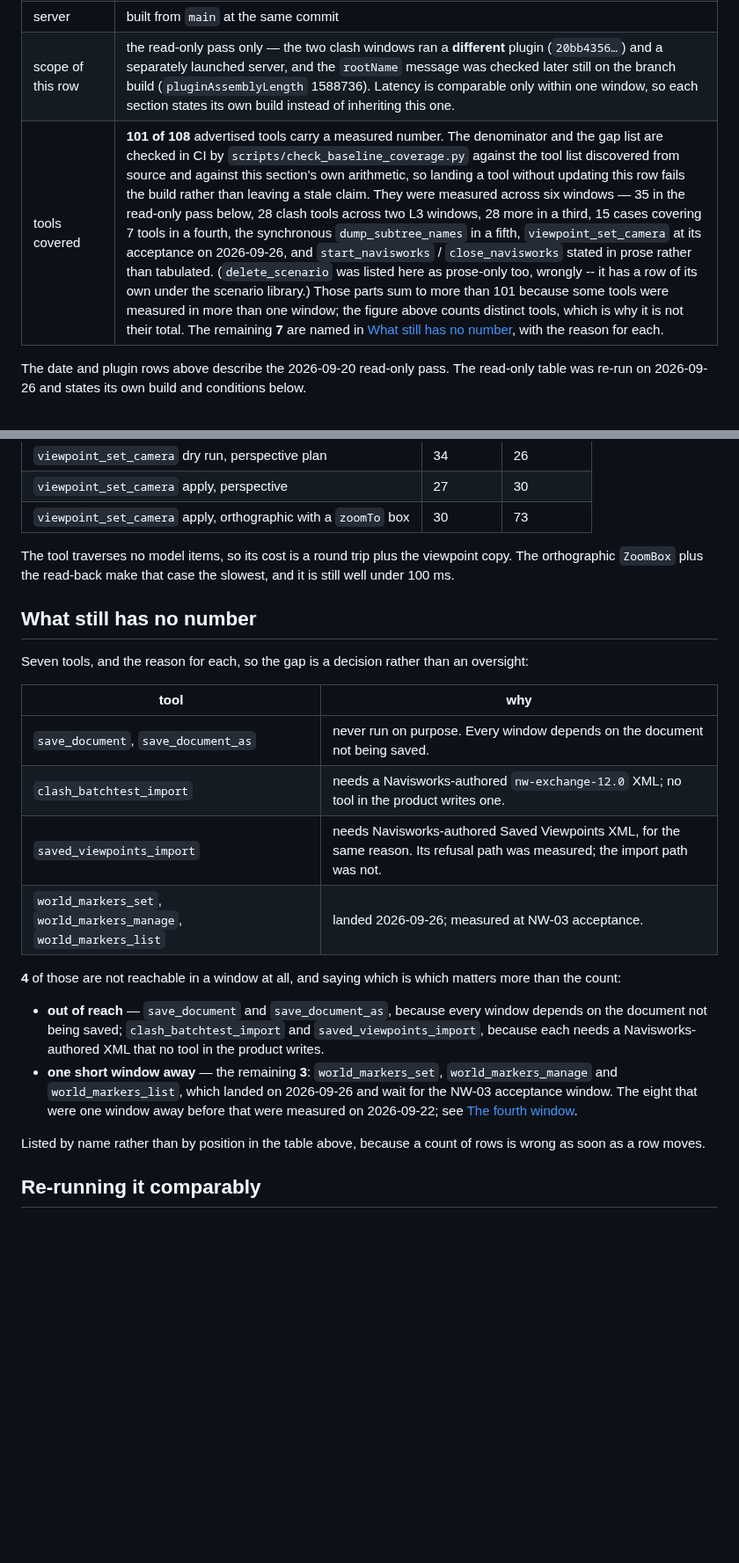
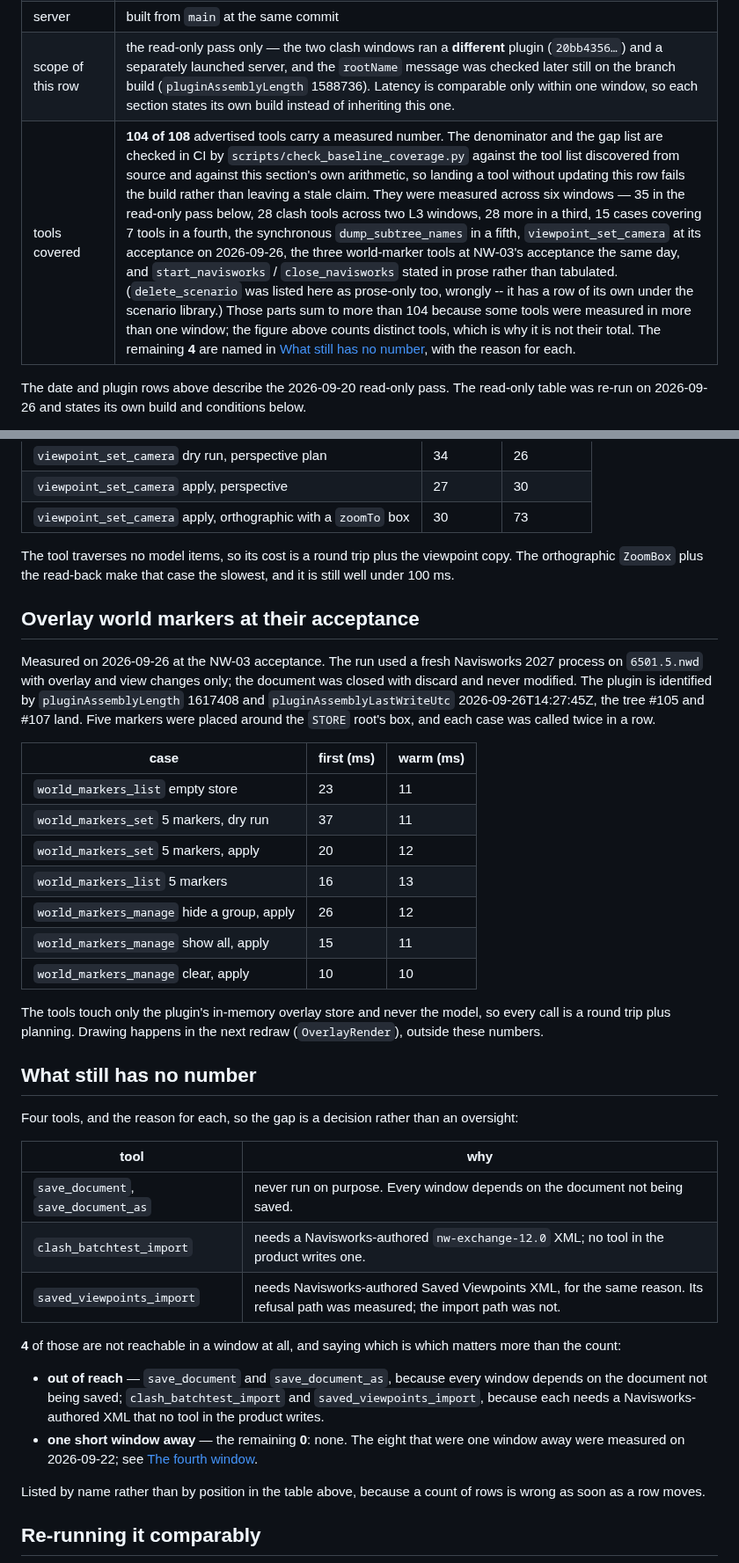
Before and after one commit to mikhalchankasm/NavisWorksMaster, a Markdown page: docs/MCP_TOOL_BASELINE.md, 2 parts joined by grey strips. Shown at 88% size. Drawn GitHub-style; blank space fills up the shorter version.

Commit message:
docs(baseline): record the world-marker tools' latency from NW-03 acceptance
Review finding: the three tools sat on the no-number list while the PR said
they were measured. Measured on the rig (fresh Navisworks 2027, 6501.5.nwd,
plugin 14:27:45Z): every call 10-37 ms first, 10-13 ms warm. The tools leave
the gap list: 104 of 108 measured, none one window away.

Co-Authored-By: Claude Opus 5.5 <noreply@anthropic.com>

```diff
--- a/docs/MCP_TOOL_BASELINE.md
+++ b/docs/MCP_TOOL_BASELINE.md
@@ -14,7 +14,7 @@ had precise numbers for four tools and none for the rest.
 | plugin | host-reported `pluginAssemblyLength` 1586688, `pluginAssemblyLastWriteUtc` 2026-09-20T09:09:49Z, sha256 `af60b1b9…` |
 | server | built from `main` at the same commit |
 | scope of this row | the read-only pass only — the two clash windows ran a **different** plugin (`20bb4356…`) and a separately launched server, and the `rootName` message was checked later still on the branch build (`pluginAssemblyLength` 1588736). Latency is comparable only within one window, so each section states its own build instead of inheriting this one. |
-| tools covered | **101 of 108** advertised tools carry a measured number. The denominator and the gap list are checked in CI by `scripts/check_baseline_coverage.py` against the tool list discovered from source and against this section's own arithmetic, so landing a tool without updating this row fails the build rather than leaving a stale claim. They were measured across six windows — 35 in the read-only pass below, 28 clash tools across two L3 windows, 28 more in a third, 15 cases covering 7 tools in a fourth, the synchronous `dump_subtree_names` in a fifth, `viewpoint_set_camera` at its acceptance on 2026-09-26, and `start_navisworks` / `close_navisworks` stated in prose rather than tabulated. (`delete_scenario` was listed here as prose-only too, wrongly -- it has a row of its own under the scenario library.) Those parts sum to more than 101 because some tools were measured in more than one window; the figure above counts distinct tools, which is why it is not their total. The remaining **7** are named in [What still has no number](#what-still-has-no-number), with the reason for each. |
+| tools covered | **104 of 108** advertised tools carry a measured number. The denominator and the gap list are checked in CI by `scripts/check_baseline_coverage.py` against the tool list discovered from source and against this section's own arithmetic, so landing a tool without updating this row fails the build rather than leaving a stale claim. They were measured across six windows — 35 in the read-only pass below, 28 clash tools across two L3 windows, 28 more in a third, 15 cases covering 7 tools in a fourth, the synchronous `dump_subtree_names` in a fifth, `viewpoint_set_camera` at its acceptance on 2026-09-26, the three world-marker tools at NW-03's acceptance the same day, and `start_navisworks` / `close_navisworks` stated in prose rather than tabulated. (`delete_scenario` was listed here as prose-only too, wrongly -- it has a row of its own under the scenario library.) Those parts sum to more than 104 because some tools were measured in more than one window; the figure above counts distinct tools, which is why it is not their total. The remaining **4** are named in [What still has no number](#what-still-has-no-number), with the reason for each. |
 
 The date and plugin rows above describe the 2026-09-20 read-only pass. The read-only
 table was re-run on 2026-09-26 and states its own build and conditions below.
@@ -1161,16 +1161,36 @@ The tool traverses no model items, so its cost is a round trip plus the viewpoin
 orthographic `ZoomBox` plus the read-back make that case the slowest, and it is still well under
 100 ms.
 
+## Overlay world markers at their acceptance
+
+Measured on 2026-09-26 at the NW-03 acceptance. The run used a fresh Navisworks 2027 process on
+`6501.5.nwd` with overlay and view changes only; the document was closed with discard and never
+modified. The plugin is identified by `pluginAssemblyLength` 1617408 and `pluginAssemblyLastWriteUtc`
+2026-09-26T14:27:45Z, the tree #105 and #107 land. Five markers were placed around the `STORE` root's
+box, and each case was called twice in a row.
+
+| case | first (ms) | warm (ms) |
+| --- | --- | --- |
+| `world_markers_list` empty store | 23 | 11 |
+| `world_markers_set` 5 markers, dry run | 37 | 11 |
+| `world_markers_set` 5 markers, apply | 20 | 12 |
+| `world_markers_list` 5 markers | 16 | 13 |
+| `world_markers_manage` hide a group, apply | 26 | 12 |
+| `world_markers_manage` show all, apply | 15 | 11 |
+| `world_markers_manage` clear, apply | 10 | 10 |
+
+The tools touch only the plugin's in-memory overlay store and never the model, so every call is a
+round trip plus planning. Drawing happens in the next redraw (`OverlayRender`), outside these numbers.
+
 ## What still has no number
 
-Seven tools, and the reason for each, so the gap is a decision rather than an oversight:
+Four tools, and the reason for each, so the gap is a decision rather than an oversight:
 
 | tool | why |
 | --- | --- |
 | `save_document`, `save_document_as` | never run on purpose. Every window depends on the document not being saved. |
 | `clash_batchtest_import` | needs a Navisworks-authored `nw-exchange-12.0` XML; no tool in the product writes one. |
 | `saved_viewpoints_import` | needs Navisworks-authored Saved Viewpoints XML, for the same reason. Its refusal path was measured; the import path was not. |
-| `world_markers_set`, `world_markers_manage`, `world_markers_list` | landed 2026-09-26; measured at NW-03 acceptance. |
 
 **4** of those are not reachable in a window at all, and saying which is which matters
 more than the count:
@@ -1178,10 +1198,8 @@ more than the count:
 - **out of reach** — `save_document` and `save_document_as`, because every window depends on
   the document not being saved; `clash_batchtest_import` and `saved_viewpoints_import`,
   because each needs a Navisworks-authored XML that no tool in the product writes.
-- **one short window away** — the remaining **3**: `world_markers_set`, `world_markers_manage`
-  and `world_markers_list`, which landed on 2026-09-26 and wait for the NW-03 acceptance
-  window. The eight that were one window away before that were measured on 2026-09-22; see
-  [The fourth window](#the-fourth-window-the-eight-that-were-one-window-away).
+- **one short window away** — the remaining **0**: none. The eight that were one window away
+  were measured on 2026-09-22; see [The fourth window](#the-fourth-window-the-eight-that-were-one-window-away).
 
 Listed by name rather than by position in the table above, because a count of rows is
 wrong as soon as a row moves.
```
